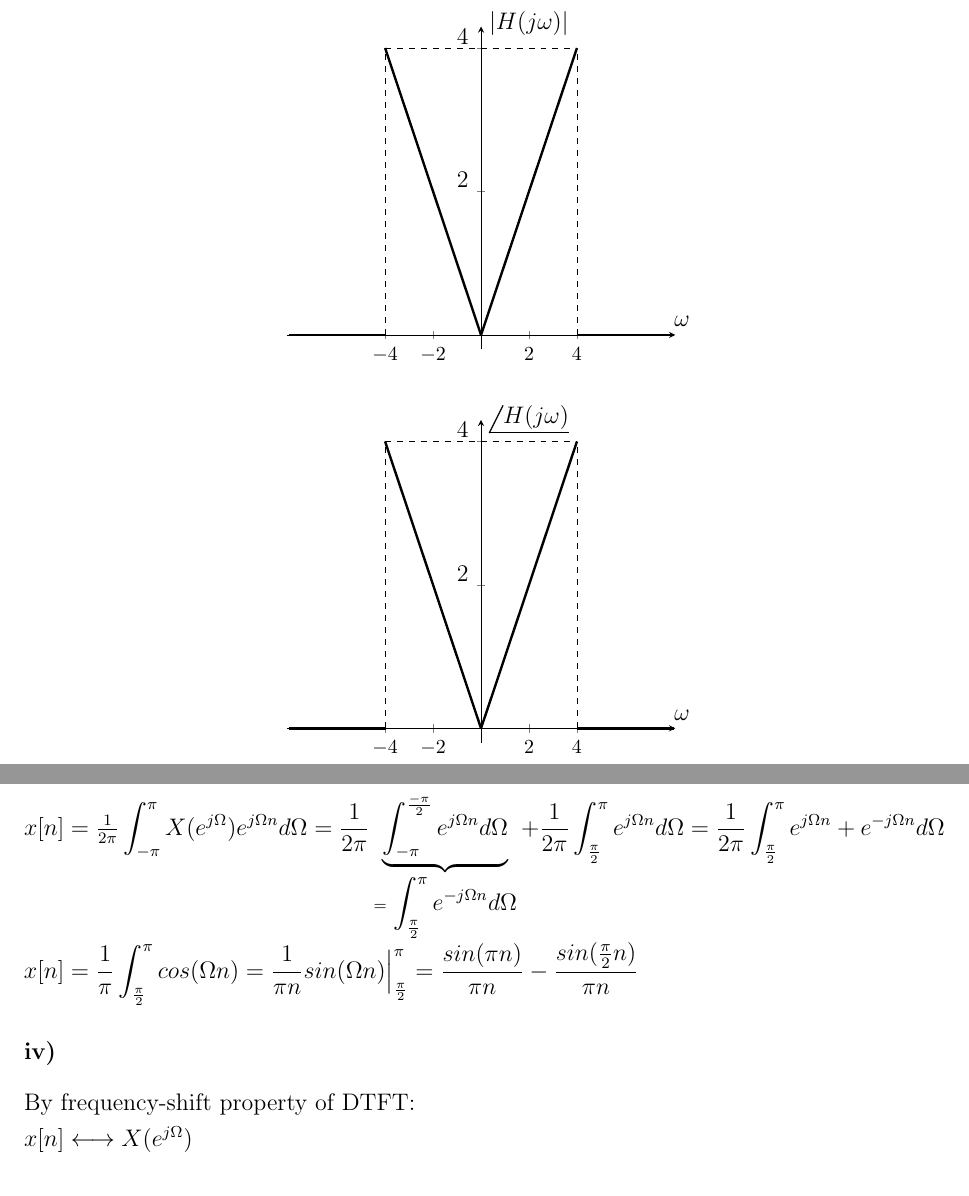
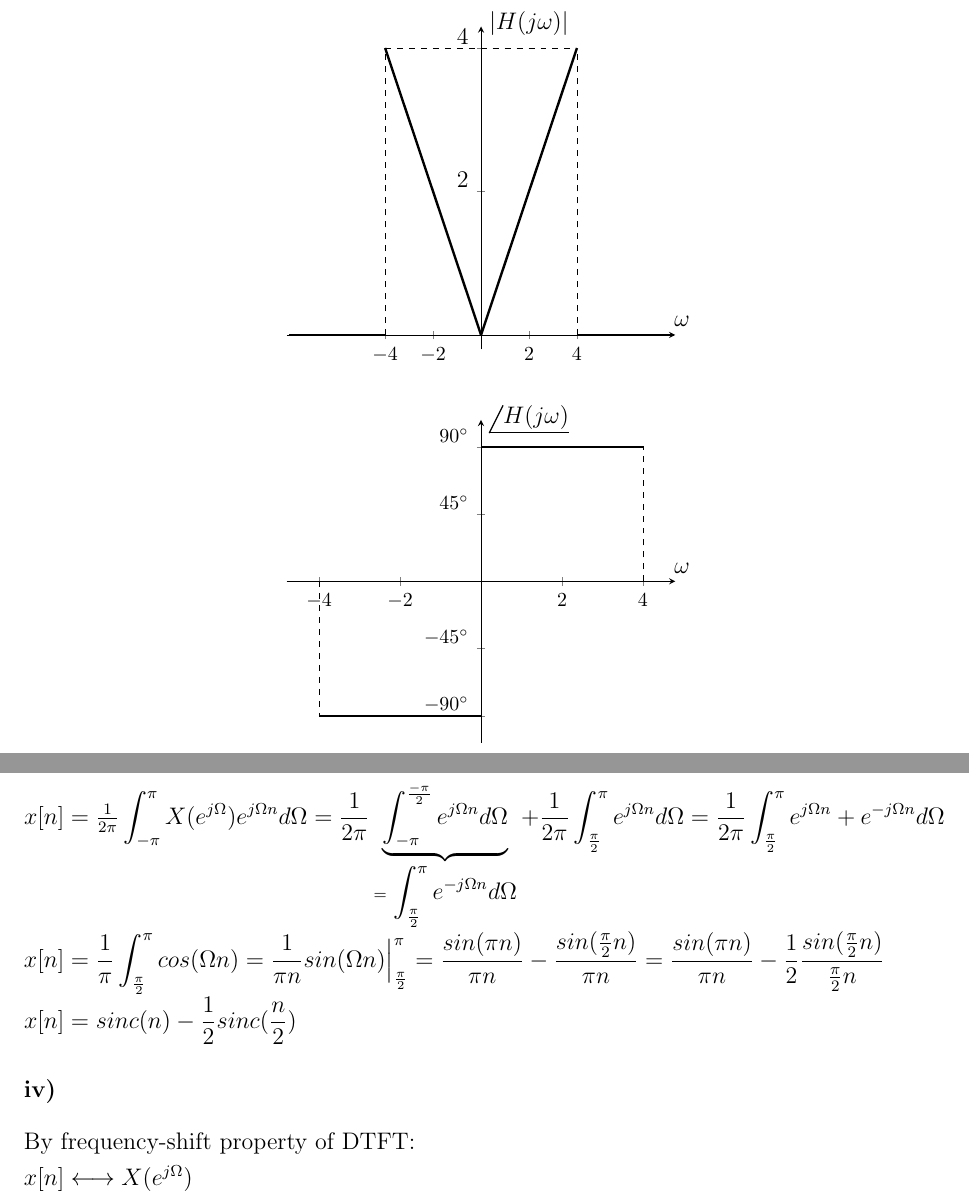
Before and after one commit to ienesb/EE301-Homeworks, a LaTeX problem sheet (hw3/hw3.tex): two parts of pages 1 and 8 of 9, joined at a grey line, cut so that both start at the same text. Compiled offline with pdfLaTeX.

Commit message:
some corrections

```diff
--- a/hw3/hw3.tex
+++ b/hw3/hw3.tex
@@ -82,27 +82,24 @@
 \begin{tikzpicture}
  \begin{axis}[
     axis lines = middle,
-    ymin = -0.2,
-    ymax = 4.3,
-    xmax = 8.1,
-    xmin = -8.1,
+    xmax = 4,
+    xmin = -4,
     xlabel = \(\omega\),
     xlabel style={xshift=0.4cm},
     ylabel style={yshift=0.4cm},
     ylabel = {\(\phase{H(j\omega)}\)},
     xtick={-4, -2, 0, 2, 4},
     xticklabel style={font=\footnotesize,fill=white},
-    yticklabel style={yshift=0.2cm},
-    ytick={0,2,4},
+    yticklabel style={font=\footnotesize,fill=white,yshift=0.2cm},
+    ytick={-90,-45,0,45,90},
+    yticklabels={$-90^{\circ}$,$-45^{\circ}$,,$45^{\circ}$,$90^{\circ}$},
     samples=500,
+    enlargelimits=true,
     ]
-        \addplot [domain=-4:0,style=very thick,black] {-x};
-        \addplot [domain=0:4,style=very thick,black] {x};
-        \addplot [domain=-8:-4,style=very thick,black] {0};
-        \addplot [domain=4:8,style=very thick,black] {0};
-        \draw[dashed] (axis cs: -4,0)--(axis cs: -4,4);
-        \draw[dashed] (axis cs: 4,0)--(axis cs:  4,4);
-        \draw[dashed] (axis cs: -4,4)--(axis cs:  4,4);
+        \addplot [domain=-4:0,style=very thick,black] {-90};
+        \addplot [domain=0:4,style=very thick,black] {90};
+        \draw[dashed] (axis cs: -4,0)--(axis cs: -4,-90);
+        \draw[dashed] (axis cs: 4,0)--(axis cs:  4,90);
 \end{axis}
 \end{tikzpicture}
 \end{center}
@@ -396,7 +393,8 @@
     \subsubsection*{iii)}
     \begin{math}
     x[n] = \frac{1}{2\pi} \displaystyle\int_{-\pi}^{\pi} X(e^{j\Omega}) e^{j\Omega n} d\Omega = \frac{1}{2\pi} \underbrace{\displaystyle\int_{-\pi}^{\frac{-\pi}{2}} e^{j\Omega n} d\Omega}_{= \displaystyle\int_{\frac{\pi}{2}}^{\pi} e^{-j\Omega n} d\Omega} + \frac{1}{2\pi} \displaystyle\int_{\frac{\pi}{2}}^{\pi} e^{j\Omega n} d\Omega = \frac{1}{2\pi} \displaystyle\int_{\frac{\pi}{2}}^{\pi} e^{j\Omega n} + e^{-j\Omega n} d\Omega \\
-    x[n] = \frac{1}{\pi} \displaystyle\int_{\frac{\pi}{2}}^{\pi} cos(\Omega n) = \frac{1}{\pi n} sin(\Omega n)\Big|_\frac{\pi}{2}^{\pi} = \frac{sin(\pi n)}{\pi n} - \frac{sin(\frac{\pi}{2} n)}{\pi n}
+    x[n] = \frac{1}{\pi} \displaystyle\int_{\frac{\pi}{2}}^{\pi} cos(\Omega n) = \frac{1}{\pi n} sin(\Omega n)\Big|_\frac{\pi}{2}^{\pi} = \frac{sin(\pi n)}{\pi n} - \frac{sin(\frac{\pi}{2} n)}{\pi n} =  \frac{sin(\pi n)}{\pi n} - \frac{1}{2} \frac{sin(\frac{\pi}{2} n)}{\frac{\pi}{2} n} \\
+    x[n] = sinc(n) - \frac{1}{2} sinc(\frac{n}{2})
     \end{math}
     \subsubsection*{iv)}
     By frequency-shift property of DTFT: \\
```
Also changed, not shown: hw3/hw3.pdf, hw3/hw3.tex (16 more changed lines).
